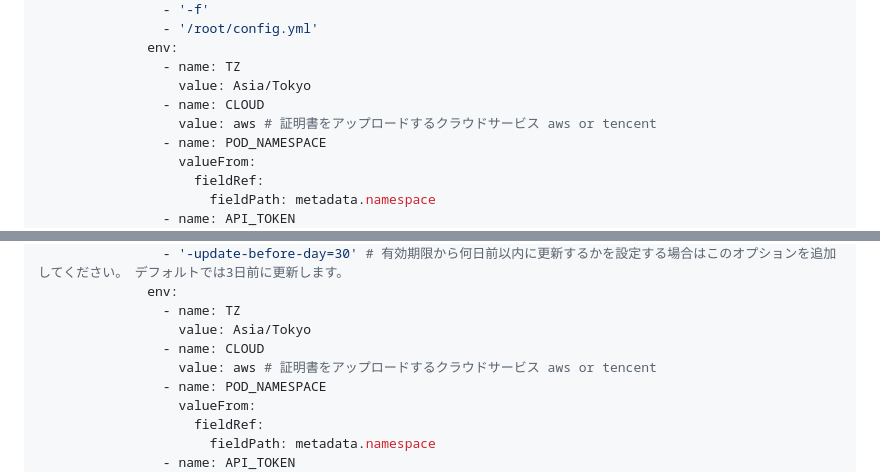
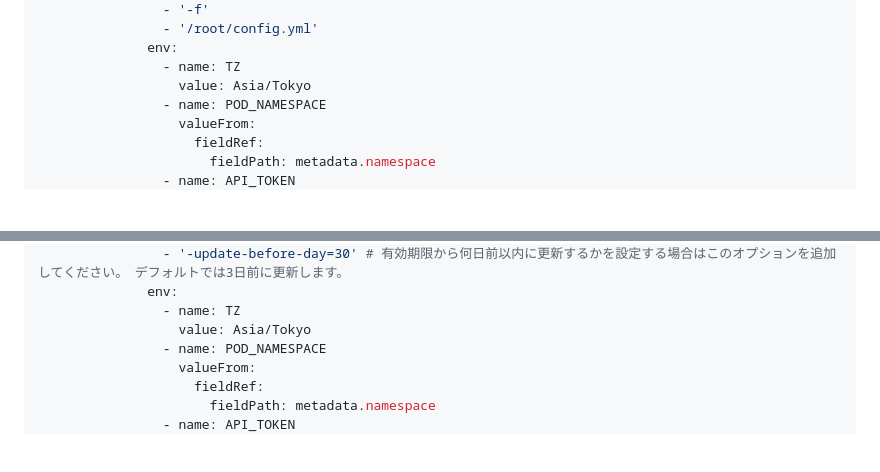
Before and after one commit to RHEMS-Japan/rhems-getssl, a Markdown page: README.md, 2 parts joined by grey strips. Rendered like a GitHub page; blank space fills up the shorter version.

```diff
--- a/README.md
+++ b/README.md
@@ -52,8 +52,6 @@ spec:
               env:
                 - name: TZ
                   value: Asia/Tokyo
-                - name: CLOUD
-                  value: aws # 証明書をアップロードするクラウドサービス aws or tencent
                 - name: POD_NAMESPACE
                   valueFrom:
                     fieldRef:
@@ -90,8 +88,6 @@ spec:
               env:
                 - name: TZ
                   value: Asia/Tokyo
-                - name: CLOUD
-                  value: aws # 証明書をアップロードするクラウドサービス aws or tencent
                 - name: POD_NAMESPACE
                   valueFrom:
                     fieldRef:
```
